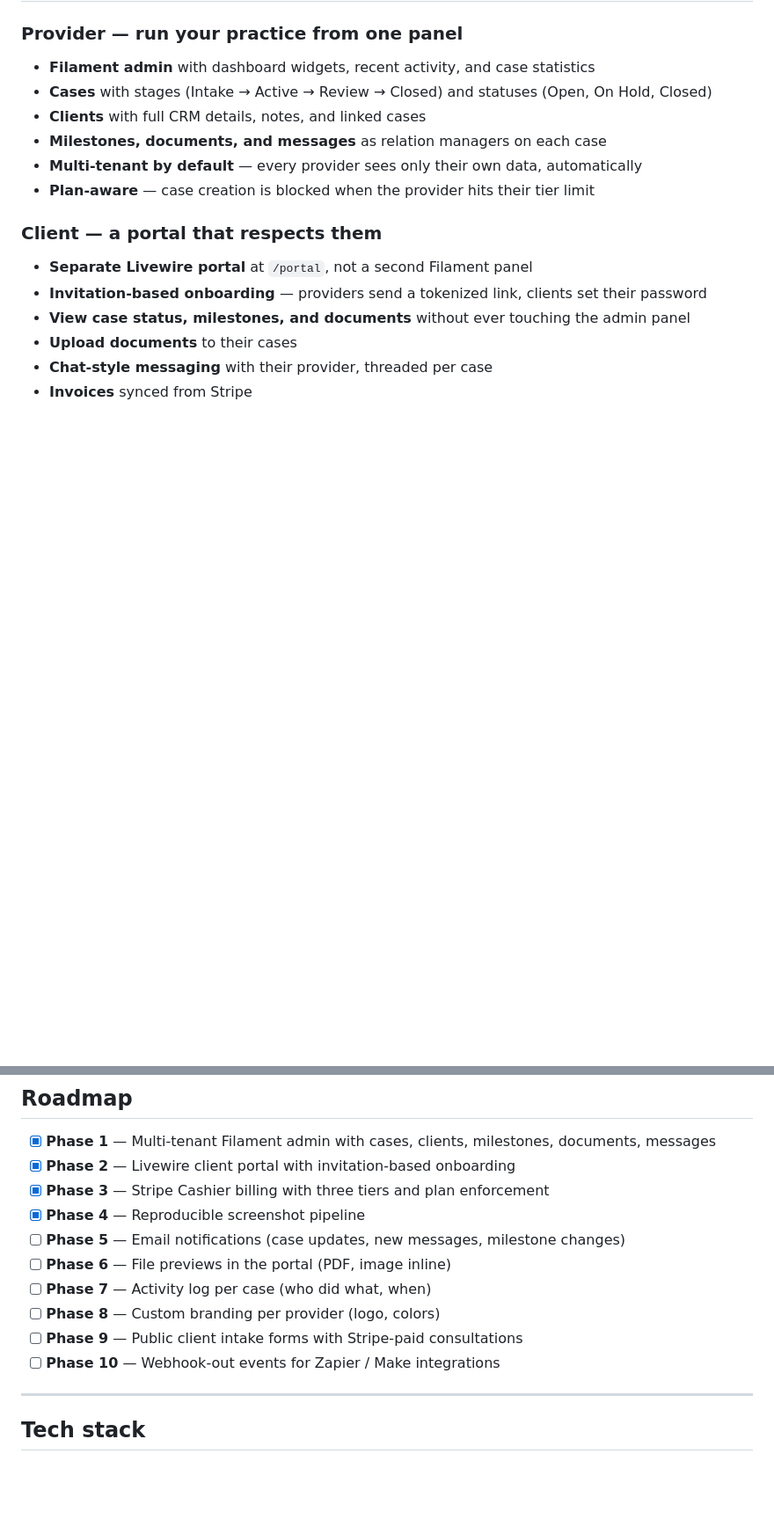
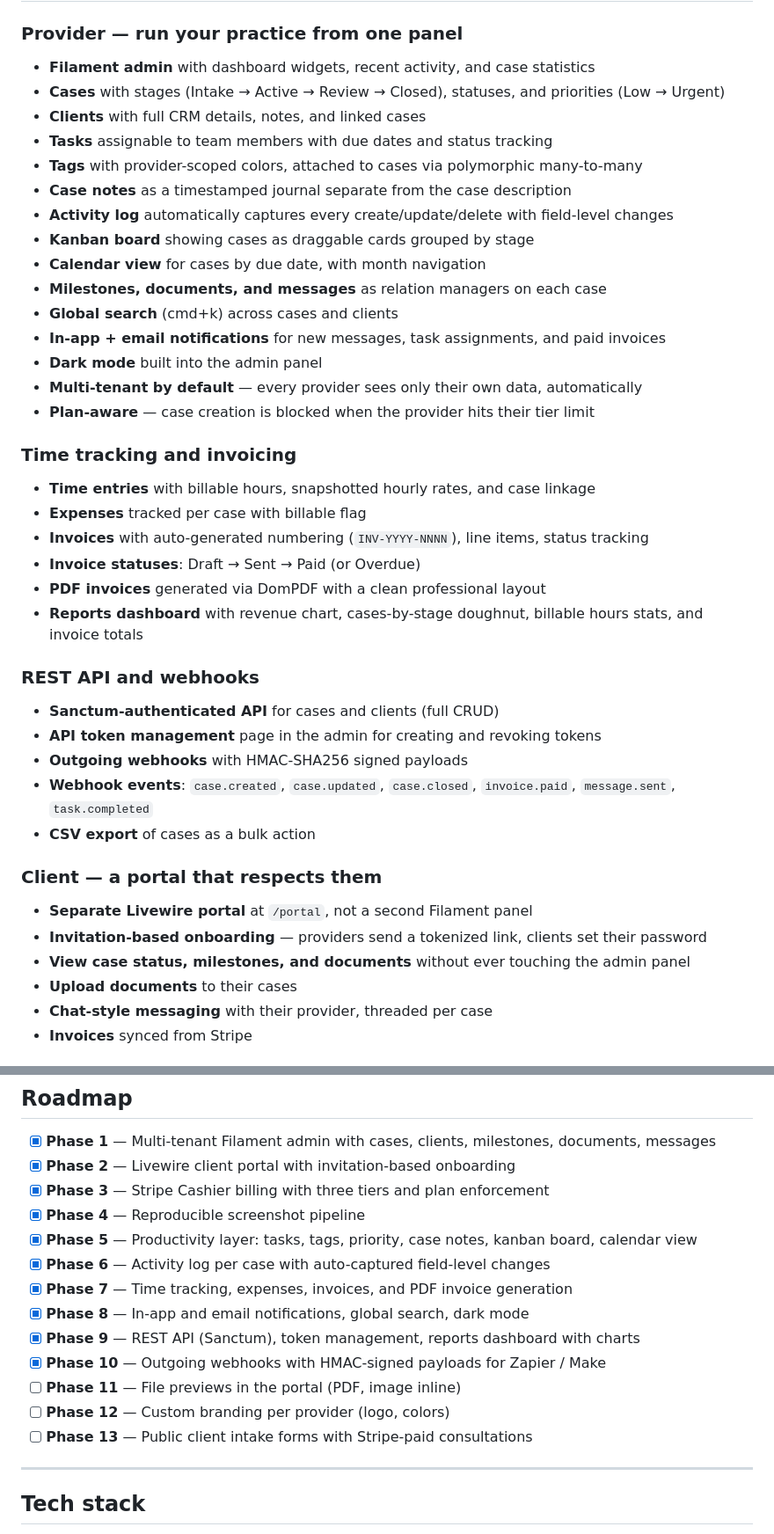
Before and after one commit to atifali-pm/caseflow, a Markdown page: README.md, 2 parts joined by grey strips. Shown at 88% size. GitHub-like rendering; blank space fills up the shorter version.

Commit message:
Update README: document phases 7-10 features

```diff
--- a/README.md
+++ b/README.md
@@ -11,11 +11,37 @@ Built for law firms, consultants, coaches, and anyone who manages cases for clie
 ### Provider — run your practice from one panel
 
 - **Filament admin** with dashboard widgets, recent activity, and case statistics
-- **Cases** with stages (Intake → Active → Review → Closed) and statuses (Open, On Hold, Closed)
+- **Cases** with stages (Intake → Active → Review → Closed), statuses, and priorities (Low → Urgent)
 - **Clients** with full CRM details, notes, and linked cases
+- **Tasks** assignable to team members with due dates and status tracking
+- **Tags** with provider-scoped colors, attached to cases via polymorphic many-to-many
+- **Case notes** as a timestamped journal separate from the case description
+- **Activity log** automatically captures every create/update/delete with field-level changes
+- **Kanban board** showing cases as draggable cards grouped by stage
+- **Calendar view** for cases by due date, with month navigation
 - **Milestones, documents, and messages** as relation managers on each case
+- **Global search** (cmd+k) across cases and clients
+- **In-app + email notifications** for new messages, task assignments, and paid invoices
+- **Dark mode** built into the admin panel
 - **Multi-tenant by default** — every provider sees only their own data, automatically
 - **Plan-aware** — case creation is blocked when the provider hits their tier limit
+
+### Time tracking and invoicing
+
+- **Time entries** with billable hours, snapshotted hourly rates, and case linkage
+- **Expenses** tracked per case with billable flag
+- **Invoices** with auto-generated numbering (`INV-YYYY-NNNN`), line items, status tracking
+- **Invoice statuses**: Draft → Sent → Paid (or Overdue)
+- **PDF invoices** generated via DomPDF with a clean professional layout
+- **Reports dashboard** with revenue chart, cases-by-stage doughnut, billable hours stats, and invoice totals
+
+### REST API and webhooks
+
+- **Sanctum-authenticated API** for cases and clients (full CRUD)
+- **API token management** page in the admin for creating and revoking tokens
+- **Outgoing webhooks** with HMAC-SHA256 signed payloads
+- **Webhook events**: `case.created`, `case.updated`, `case.closed`, `invoice.paid`, `message.sent`, `task.completed`
+- **CSV export** of cases as a bulk action
 
 ### Client — a portal that respects them
 
@@ -163,12 +189,15 @@ Clients log in to a separate Livewire portal. They see their own cases, can uplo
 - [x] **Phase 2** — Livewire client portal with invitation-based onboarding
 - [x] **Phase 3** — Stripe Cashier billing with three tiers and plan enforcement
 - [x] **Phase 4** — Reproducible screenshot pipeline
-- [ ] **Phase 5** — Email notifications (case updates, new messages, milestone changes)
-- [ ] **Phase 6** — File previews in the portal (PDF, image inline)
-- [ ] **Phase 7** — Activity log per case (who did what, when)
-- [ ] **Phase 8** — Custom branding per provider (logo, colors)
-- [ ] **Phase 9** — Public client intake forms with Stripe-paid consultations
-- [ ] **Phase 10** — Webhook-out events for Zapier / Make integrations
+- [x] **Phase 5** — Productivity layer: tasks, tags, priority, case notes, kanban board, calendar view
+- [x] **Phase 6** — Activity log per case with auto-captured field-level changes
+- [x] **Phase 7** — Time tracking, expenses, invoices, and PDF invoice generation
+- [x] **Phase 8** — In-app and email notifications, global search, dark mode
+- [x] **Phase 9** — REST API (Sanctum), token management, reports dashboard with charts
+- [x] **Phase 10** — Outgoing webhooks with HMAC-signed payloads for Zapier / Make
+- [ ] **Phase 11** — File previews in the portal (PDF, image inline)
+- [ ] **Phase 12** — Custom branding per provider (logo, colors)
+- [ ] **Phase 13** — Public client intake forms with Stripe-paid consultations
 
 ---
 
```
Also changed, not shown: other parts of README.md (+14 -0 lines).
